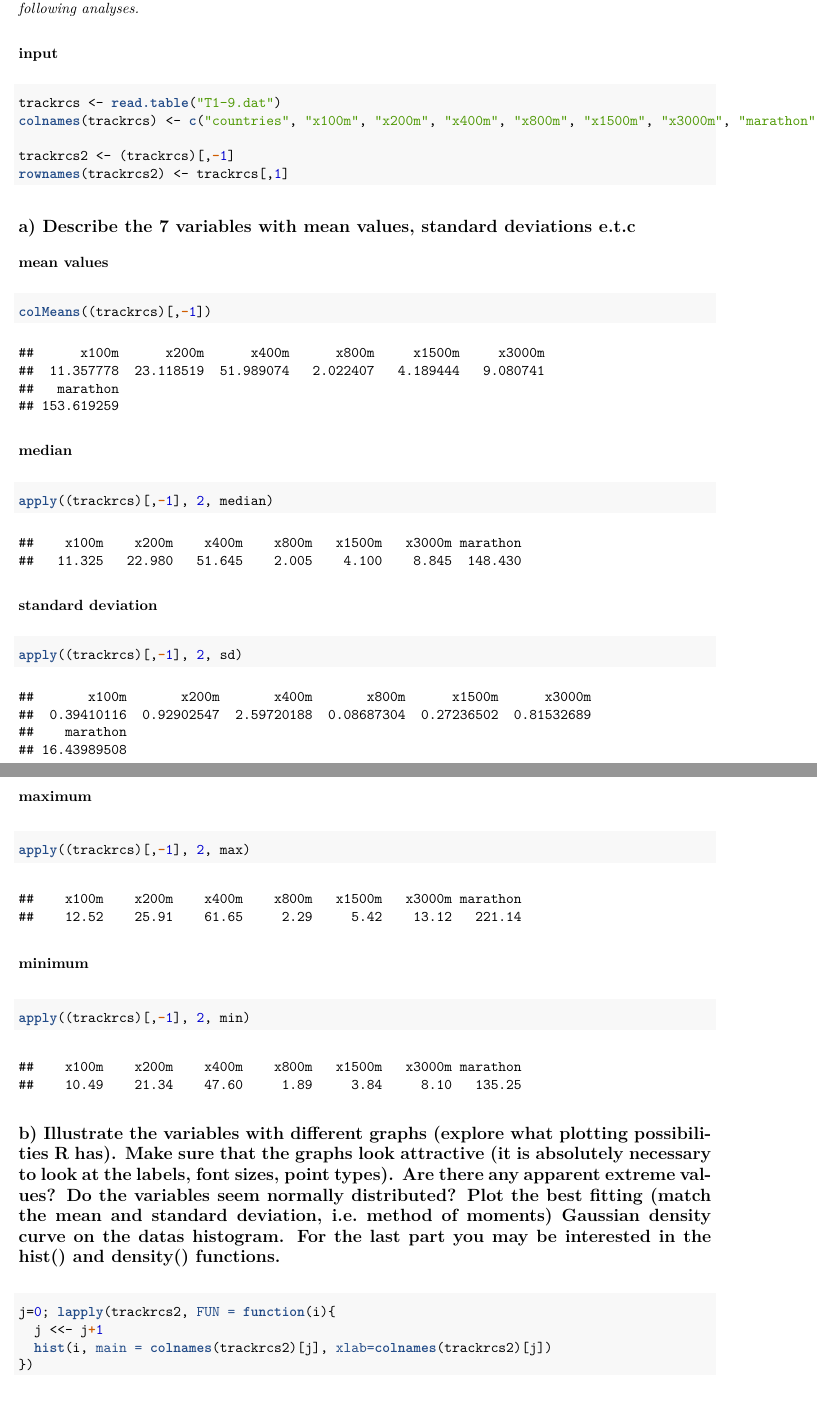
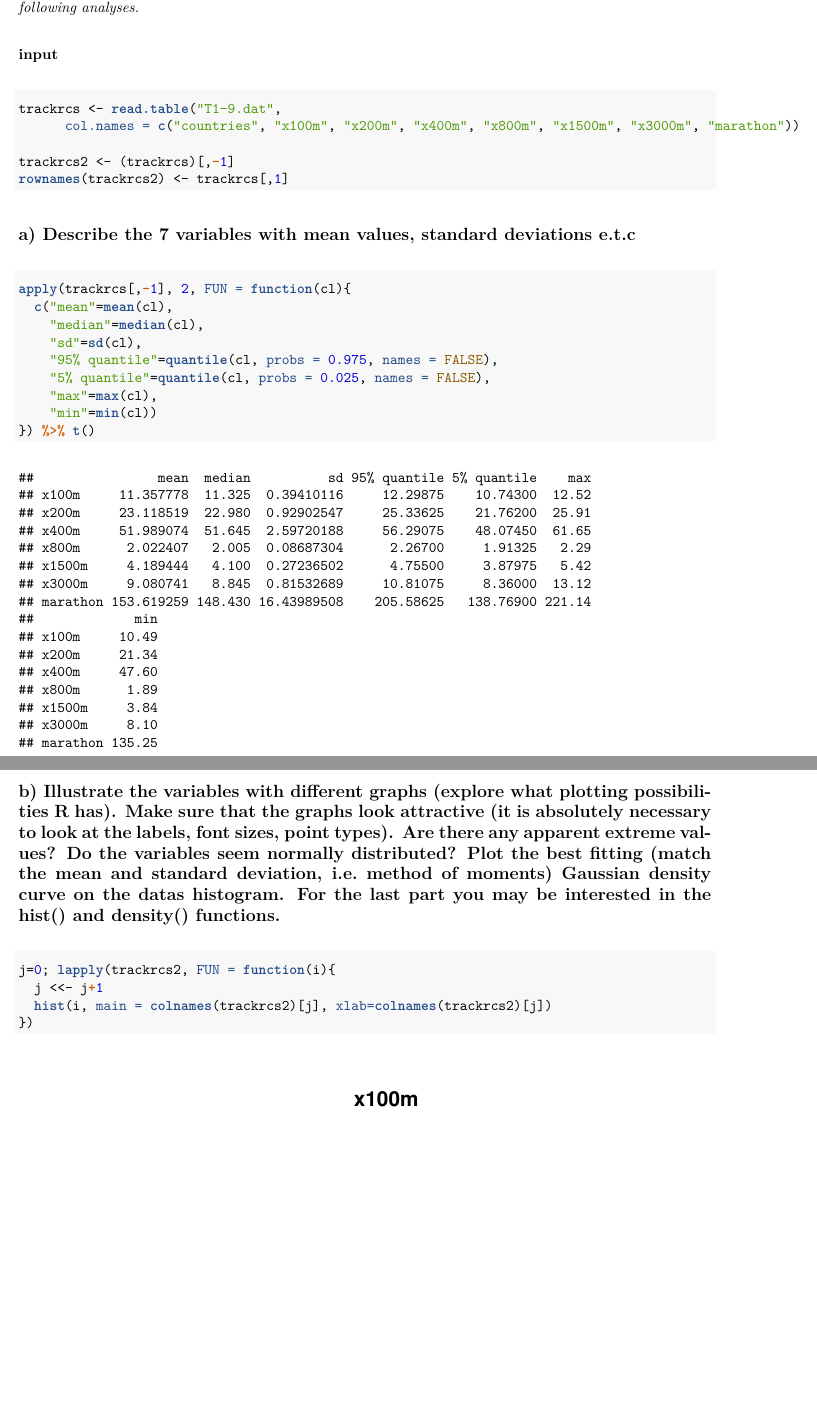
Before and after one commit to rubenjmunoz/Multivariate-Statistical-Methods, an R Markdown document (Raymond_732A97_lab1/Raymond_732A97_lab1.Rmd): two parts of pages 1 and 2 of 19 before the commit and two parts of pages 1 and 2 of 18 after it, joined at a grey line, cut so that both start at the same text, the shorter picture padded with empty space. The pictures show the output file Raymond_732A97_lab1/Raymond_732A97_lab1.pdf that the author committed with the source.

Commit message:
more work needed ...

````diff
--- a/Raymond_732A97_lab1/Raymond_732A97_lab1.Rmd
+++ b/Raymond_732A97_lab1/Raymond_732A97_lab1.Rmd
@@ -17,8 +19,8 @@ knitr::opts_chunk$set(echo = TRUE, message = FALSE, warning = FALSE)
 
 ### input
 ```{r}
-trackrcs <- read.table("T1-9.dat")
-colnames(trackrcs) <- c("countries", "x100m", "x200m", "x400m", "x800m", "x1500m", "x3000m", "marathon")
+trackrcs <- read.table("T1-9.dat",
+      col.names = c("countries", "x100m", "x200m", "x400m", "x800m", "x1500m", "x3000m", "marathon"))
 
 trackrcs2 <- (trackrcs)[,-1]
 rownames(trackrcs2) <- trackrcs[,1]
@@ -28,31 +30,16 @@ rownames(trackrcs2) <- trackrcs[,1]
 
 ## a) Describe the 7 variables with mean values, standard deviations e.t.c
 
-### mean values
 ```{r}
-colMeans((trackrcs)[,-1])
-```
-
-### median
-```{r}
-apply((trackrcs)[,-1], 2, median)
-```
-
-### standard deviation
-```{r}
-apply((trackrcs)[,-1], 2, sd)
-```
-
-
-### maximum
-```{r}
-apply((trackrcs)[,-1], 2, max)
-```
-
-
-### minimum
-```{r}
-apply((trackrcs)[,-1], 2, min)
+apply(trackrcs[,-1], 2, FUN = function(cl){
+  c("mean"=mean(cl),
+    "median"=median(cl),
+    "sd"=sd(cl),
+    "95% quantile"=quantile(cl, probs = 0.975, names = FALSE),
+    "5% quantile"=quantile(cl, probs = 0.025, names = FALSE),
+    "max"=max(cl),
+    "min"=min(cl))
+}) %>% t()
 ```
 
 
````
Also changed, not shown: Raymond_732A97_lab1/Raymond_732A97_lab1.pdf, Raymond_732A97_lab1/Raymond_732A97_lab1.Rmd (2 more changed lines).
